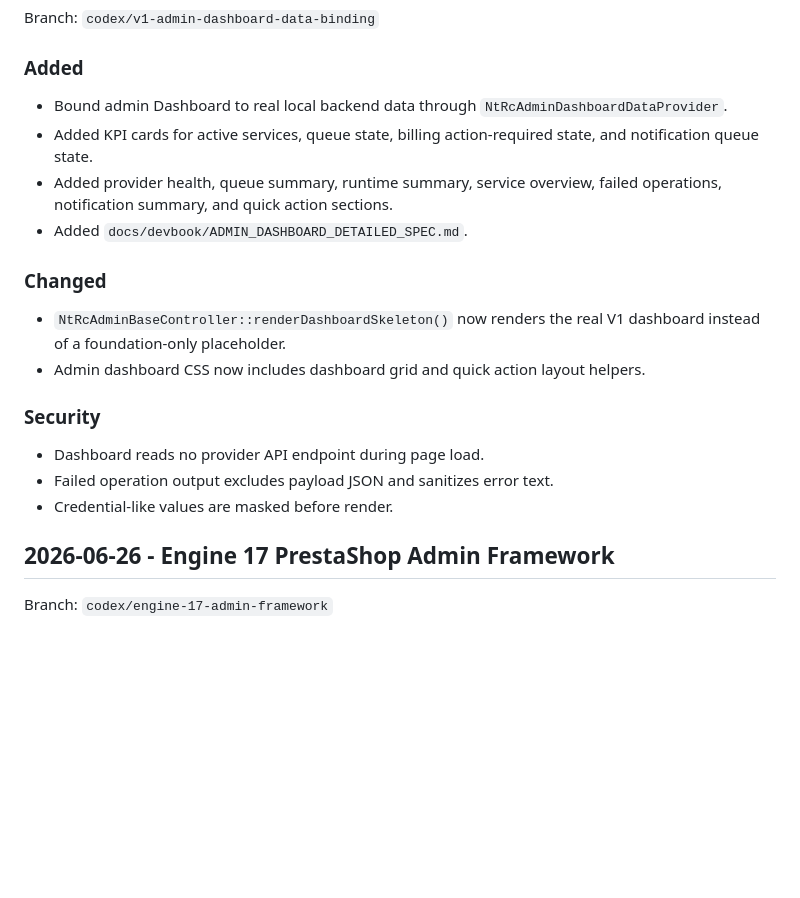
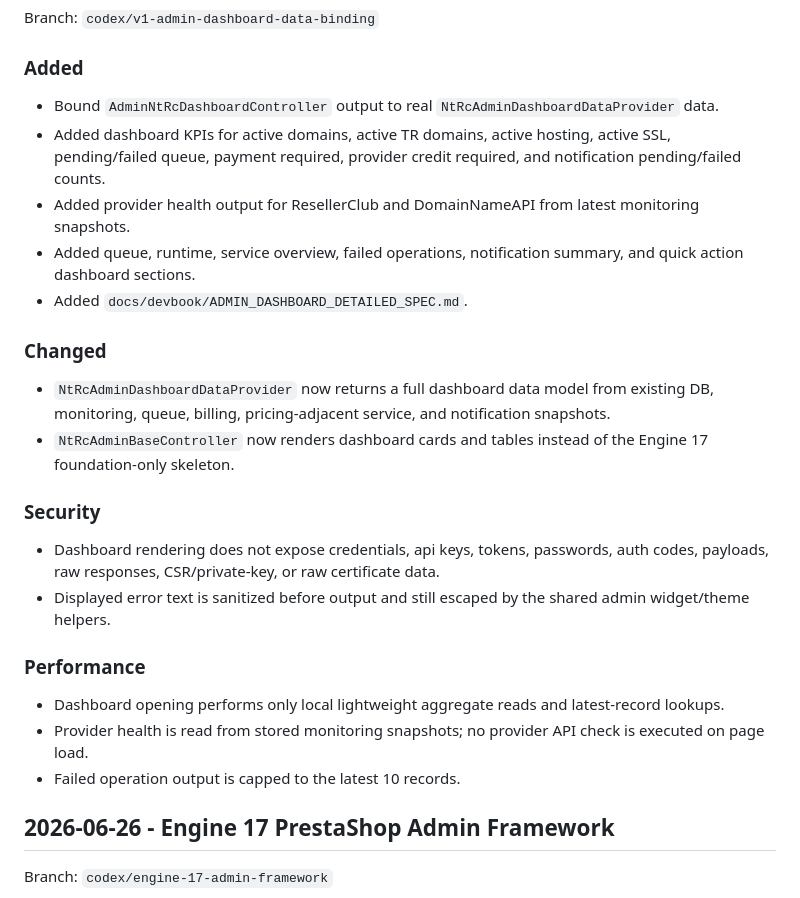
Before and after one commit to netwoturk/ntresellerclub, a Markdown page: CHANGELOG.md, the part around one of its changes. Drawn GitHub-style; blank space fills up the shorter version.

Commit message:
Document dashboard binding changelog

```diff
--- a/CHANGELOG.md
+++ b/CHANGELOG.md
@@ -6,21 +6,27 @@ Branch: `codex/v1-admin-dashboard-data-binding`
 
 ### Added
 
-- Bound admin Dashboard to real local backend data through `NtRcAdminDashboardDataProvider`.
-- Added KPI cards for active services, queue state, billing action-required state, and notification queue state.
-- Added provider health, queue summary, runtime summary, service overview, failed operations, notification summary, and quick action sections.
+- Bound `AdminNtRcDashboardController` output to real `NtRcAdminDashboardDataProvider` data.
+- Added dashboard KPIs for active domains, active TR domains, active hosting, active SSL, pending/failed queue, payment required, provider credit required, and notification pending/failed counts.
+- Added provider health output for ResellerClub and DomainNameAPI from latest monitoring snapshots.
+- Added queue, runtime, service overview, failed operations, notification summary, and quick action dashboard sections.
 - Added `docs/devbook/ADMIN_DASHBOARD_DETAILED_SPEC.md`.
 
 ### Changed
 
-- `NtRcAdminBaseController::renderDashboardSkeleton()` now renders the real V1 dashboard instead of a foundation-only placeholder.
-- Admin dashboard CSS now includes dashboard grid and quick action layout helpers.
+- `NtRcAdminDashboardDataProvider` now returns a full dashboard data model from existing DB, monitoring, queue, billing, pricing-adjacent service, and notification snapshots.
+- `NtRcAdminBaseController` now renders dashboard cards and tables instead of the Engine 17 foundation-only skeleton.
 
 ### Security
 
-- Dashboard reads no provider API endpoint during page load.
-- Failed operation output excludes payload JSON and sanitizes error text.
-- Credential-like values are masked before render.
+- Dashboard rendering does not expose credentials, api keys, tokens, passwords, auth codes, payloads, raw responses, CSR/private-key, or raw certificate data.
+- Displayed error text is sanitized before output and still escaped by the shared admin widget/theme helpers.
+
+### Performance
+
+- Dashboard opening performs only local lightweight aggregate reads and latest-record lookups.
+- Provider health is read from stored monitoring snapshots; no provider API check is executed on page load.
+- Failed operation output is capped to the latest 10 records.
 
 ## 2026-06-26 - Engine 17 PrestaShop Admin Framework
 
```
Also changed, not shown: other parts of CHANGELOG.md (+1 -1 lines).
